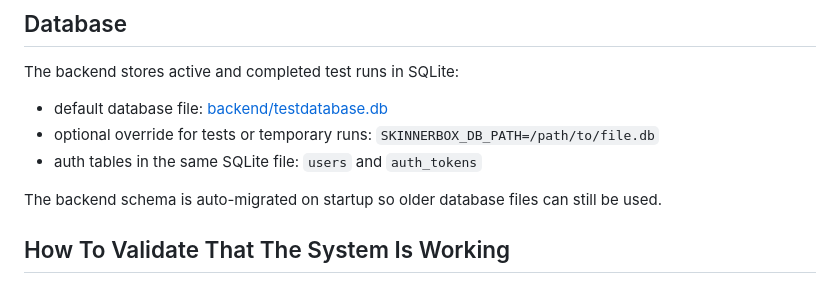
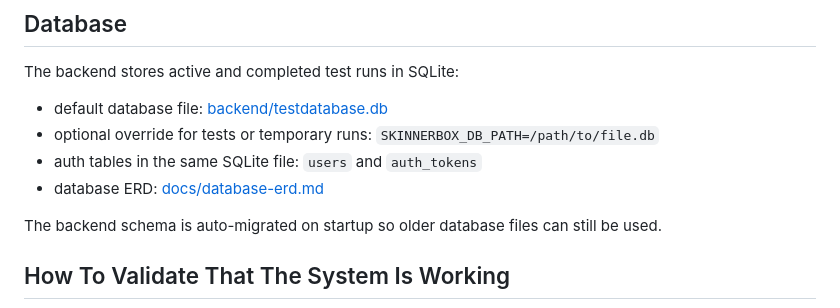
Before and after one commit to ladew222/skinnerbox-fullstack-student, a Markdown page: README.md, the part around the change. Rendered like a GitHub page.

Commit message:
Add database ERD documentation

```diff
--- a/README.md
+++ b/README.md
@@ -867,6 +867,7 @@ The backend stores active and completed test runs in SQLite:
 - default database file: [backend/testdatabase.db](/Users/egweinberg/Documents/skinnerbox-fullstack-student/backend/testdatabase.db)
 - optional override for tests or temporary runs: `SKINNERBOX_DB_PATH=/path/to/file.db`
 - auth tables in the same SQLite file: `users` and `auth_tokens`
+- database ERD: [docs/database-erd.md](/Users/egweinberg/Documents/skinnerbox-fullstack-student/docs/database-erd.md)
 
 The backend schema is auto-migrated on startup so older database files can still be used.
 
```
Also changed, not shown: docs/database-erd.md (added, +120 -0 lines).
